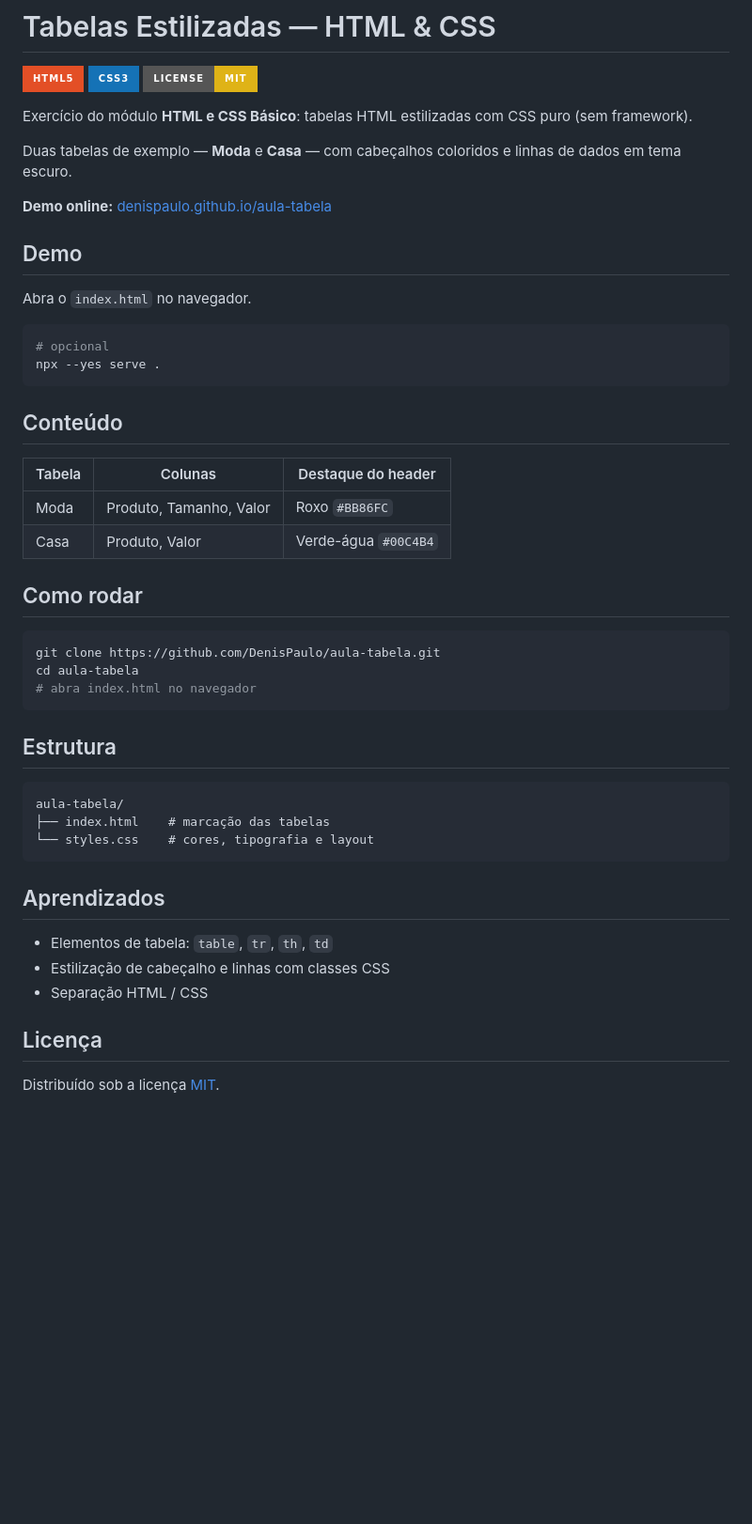
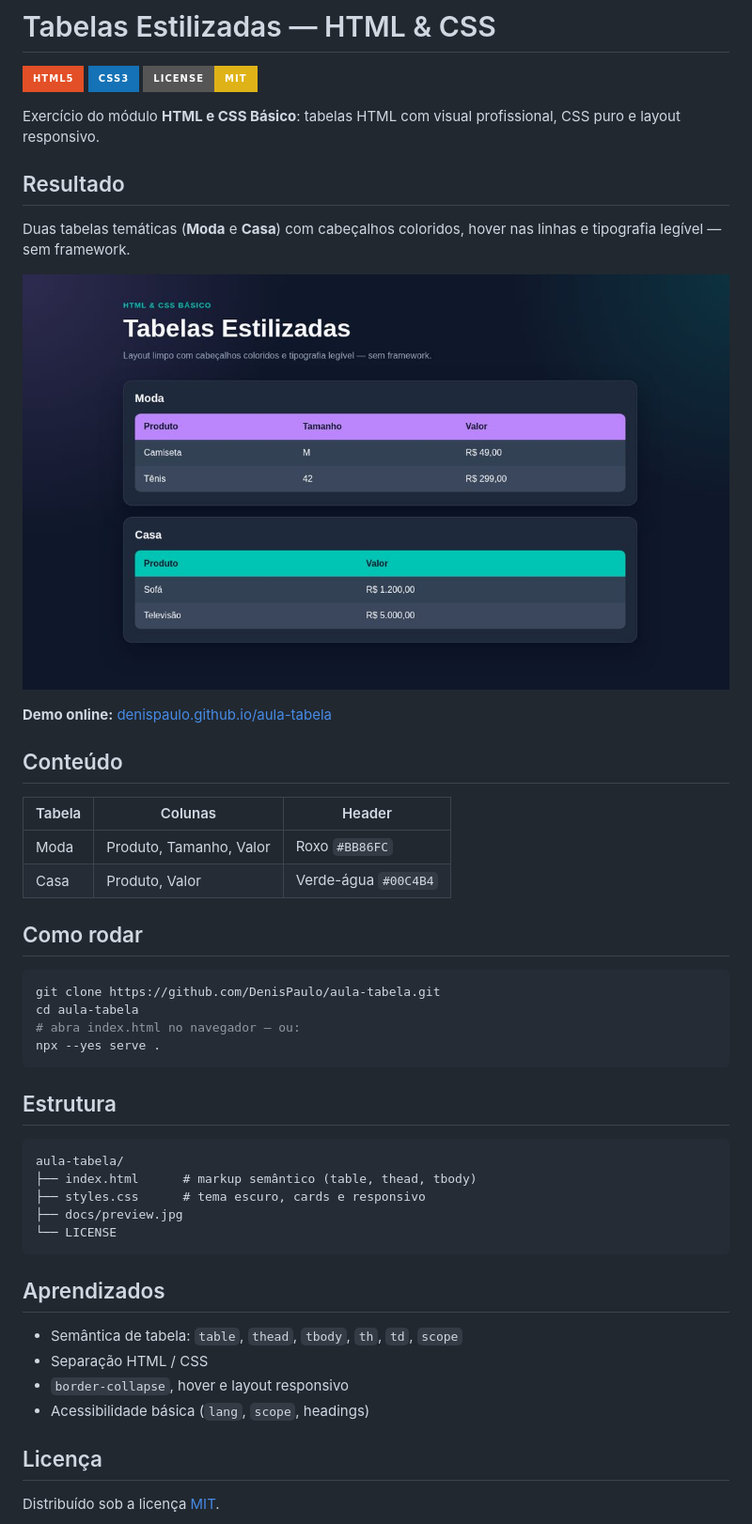
Before and after one commit to DenisPaulo/aula-tabela, a Markdown page: README.md, the part around the change. Shown at 94% size. Rendered like a GitHub page; pictures changed too: docs/preview.jpg (added); badges without logos; blank space fills up the shorter version.

Commit message:
feat: polish tables UI, semantic HTML, and Resultado preview

````diff
--- a/README.md
+++ b/README.md
@@ -4,49 +4,48 @@
 [![CSS3](https://img.shields.io/badge/CSS3-1572B6?style=for-the-badge&logo=css3&logoColor=white)](https://developer.mozilla.org/docs/Web/CSS)
 [![License: MIT](https://img.shields.io/badge/License-MIT-yellow.svg?style=for-the-badge)](LICENSE)
 
-Exercício do módulo **HTML e CSS Básico**: tabelas HTML estilizadas com CSS puro (sem framework).
+Exercício do módulo **HTML e CSS Básico**: tabelas HTML com visual profissional, CSS puro e layout responsivo.
 
-Duas tabelas de exemplo — **Moda** e **Casa** — com cabeçalhos coloridos e linhas de dados em tema escuro.
+## Resultado
+
+Duas tabelas temáticas (**Moda** e **Casa**) com cabeçalhos coloridos, hover nas linhas e tipografia legível — sem framework.
+
+![Preview — Tabelas Estilizadas](docs/preview.jpg)
 
 **Demo online:** [denispaulo.github.io/aula-tabela](https://denispaulo.github.io/aula-tabela/)
 
-## Demo
-
-Abra o `index.html` no navegador.
-
-```bash
-# opcional
-npx --yes serve .
-```
-
 ## Conteúdo
 
-| Tabela | Colunas              | Destaque do header |
-|--------|----------------------|--------------------|
-| Moda   | Produto, Tamanho, Valor | Roxo `#BB86FC`  |
-| Casa   | Produto, Valor       | Verde-água `#00C4B4` |
+| Tabela | Colunas | Header |
+|--------|---------|--------|
+| Moda | Produto, Tamanho, Valor | Roxo `#BB86FC` |
+| Casa | Produto, Valor | Verde-água `#00C4B4` |
 
 ## Como rodar
 
 ```bash
 git clone https://github.com/DenisPaulo/aula-tabela.git
 cd aula-tabela
-# abra index.html no navegador
+# abra index.html no navegador — ou:
+npx --yes serve .
 ```
 
 ## Estrutura
 
 ```
 aula-tabela/
-├── index.html    # marcação das tabelas
-└── styles.css    # cores, tipografia e layout
+├── index.html      # markup semântico (table, thead, tbody)
+├── styles.css      # tema escuro, cards e responsivo
+├── docs/preview.jpg
+└── LICENSE
 ```
 
 ## Aprendizados
 
-- Elementos de tabela: `table`, `tr`, `th`, `td`
-- Estilização de cabeçalho e linhas com classes CSS
+- Semântica de tabela: `table`, `thead`, `tbody`, `th`, `td`, `scope`
 - Separação HTML / CSS
+- `border-collapse`, hover e layout responsivo
+- Acessibilidade básica (`lang`, `scope`, headings)
 
 ## Licença
 
````
Also changed, not shown: 2 other files.
